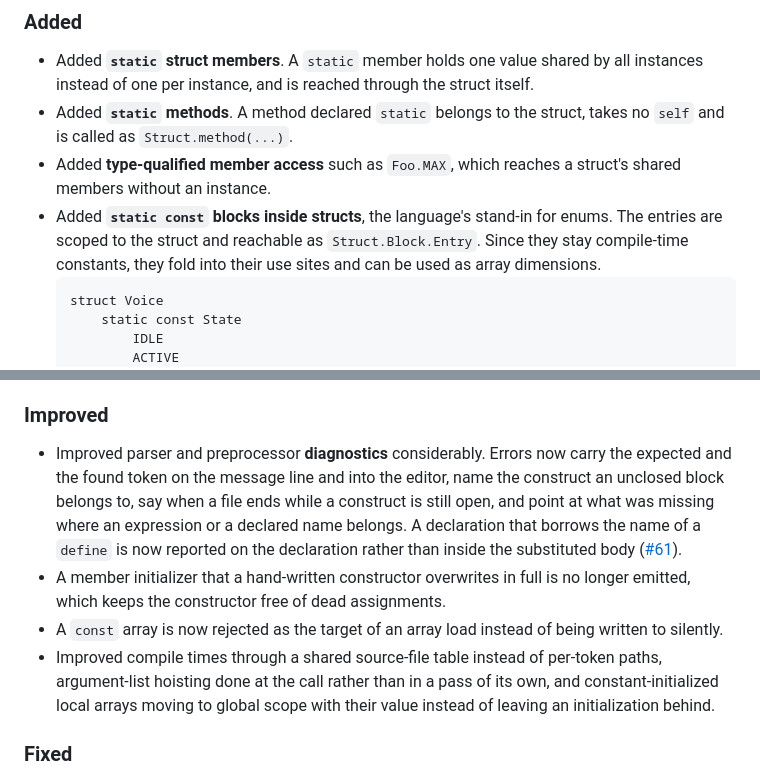
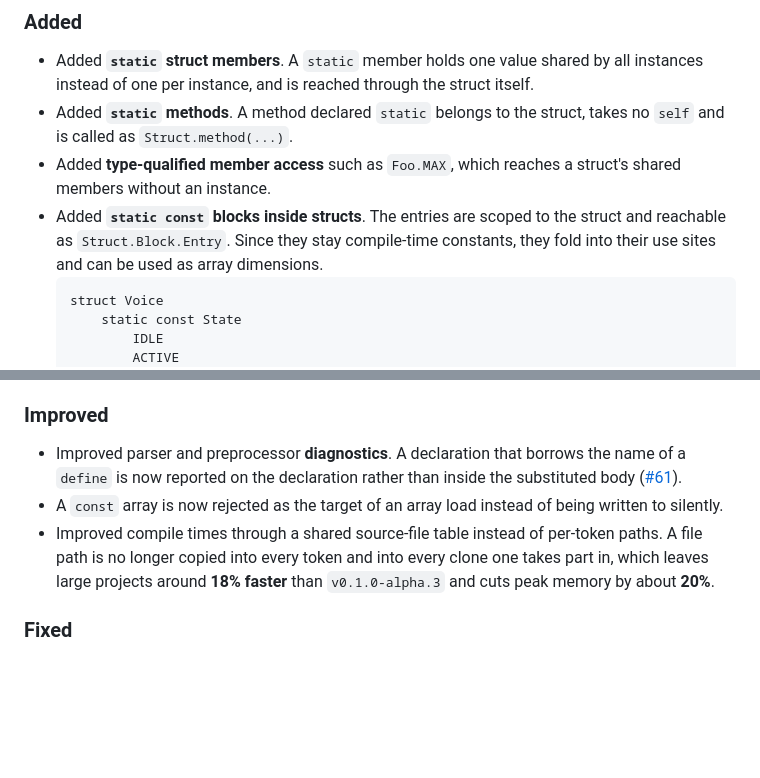
Before and after one commit to mathiasvatter/cksp-compiler, a Markdown page: CHANGELOG.md, 2 parts joined by grey strips. GitHub-like rendering; blank space fills up the shorter version.

Commit message:
Update changelog

````diff
--- a/CHANGELOG.md
+++ b/CHANGELOG.md
@@ -11,7 +11,7 @@
 - Added **`static` struct members**. A `static` member holds one value shared by all instances instead of one per instance, and is reached through the struct itself.
 - Added **`static` methods**. A method declared `static` belongs to the struct, takes no `self` and is called as `Struct.method(...)`.
 - Added **type-qualified member access** such as `Foo.MAX`, which reaches a struct's shared members without an instance.
-- Added **`static const` blocks inside structs**, the language's stand-in for enums. The entries are scoped to the struct and reachable as `Struct.Block.Entry`. Since they stay compile-time constants, they fold into their use sites and can be used as array dimensions.
+- Added **`static const` blocks inside structs**. The entries are scoped to the struct and reachable as `Struct.Block.Entry`. Since they stay compile-time constants, they fold into their use sites and can be used as array dimensions.
   ```cksp
   struct Voice
       static const State
@@ -28,10 +28,9 @@
 - Added the new **Kontakt 8.4, 8.8 and 8.12** engine constants and engine functions.
 
 ### Improved
-- Improved parser and preprocessor **diagnostics** considerably. Errors now carry the expected and the found token on the message line and into the editor, name the construct an unclosed block belongs to, say when a file ends while a construct is still open, and point at what was missing where an expression or a declared name belongs. A declaration that borrows the name of a `define` is now reported on the declaration rather than inside the substituted body ([#61](<https://github.com/mathiasvatter/cksp-compiler/issues/61>)).
-- A member initializer that a hand-written constructor overwrites in full is no longer emitted, which keeps the constructor free of dead assignments.
+- Improved parser and preprocessor **diagnostics**. A declaration that borrows the name of a `define` is now reported on the declaration rather than inside the substituted body ([#61](<https://github.com/mathiasvatter/cksp-compiler/issues/61>)).
 - A `const` array is now rejected as the target of an array load instead of being written to silently.
-- Improved compile times through a shared source-file table instead of per-token paths, argument-list hoisting done at the call rather than in a pass of its own, and constant-initialized local arrays moving to global scope with their value instead of leaving an initialization behind.
+- Improved compile times through a shared source-file table instead of per-token paths. A file path is no longer copied into every token and into every clone one takes part in, which leaves large projects around **18% faster** than `v0.1.0-alpha.3` and cuts peak memory by about **20%**.
 
 ### Fixed
 - Fixed an array copy running past the end of the shorter of the two arrays. `declare dst[3]` assigned from a `src[4]` made Kontakt report *"Array %dst[3] is out of range"*, and the other direction silently read `0` past the end — a valid object index for an array of objects. The copy is now bounded by whichever array declares fewer elements.
````
